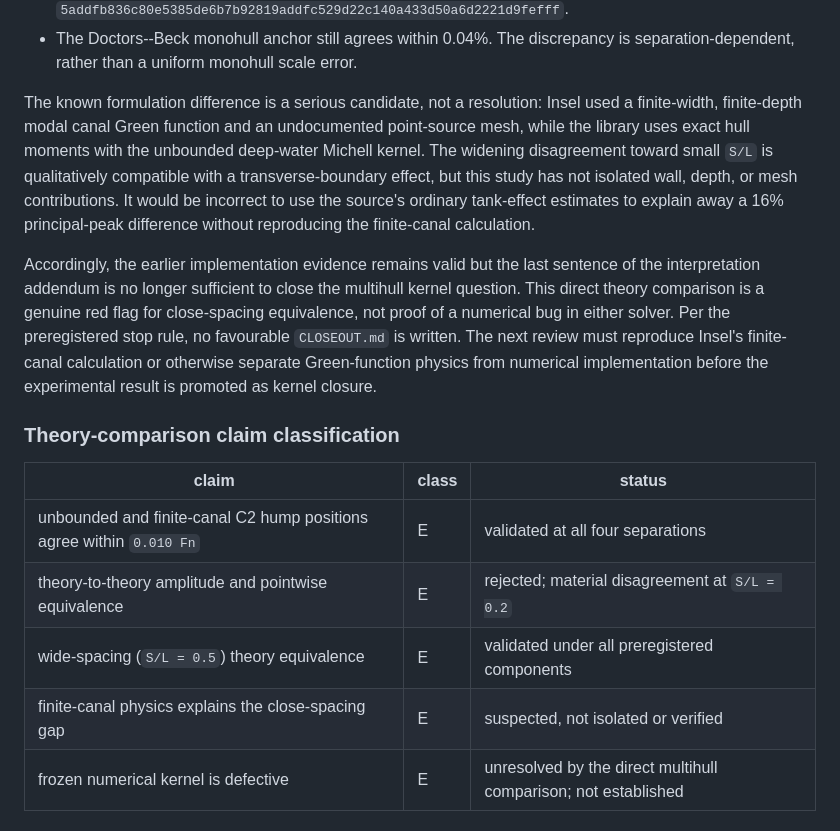
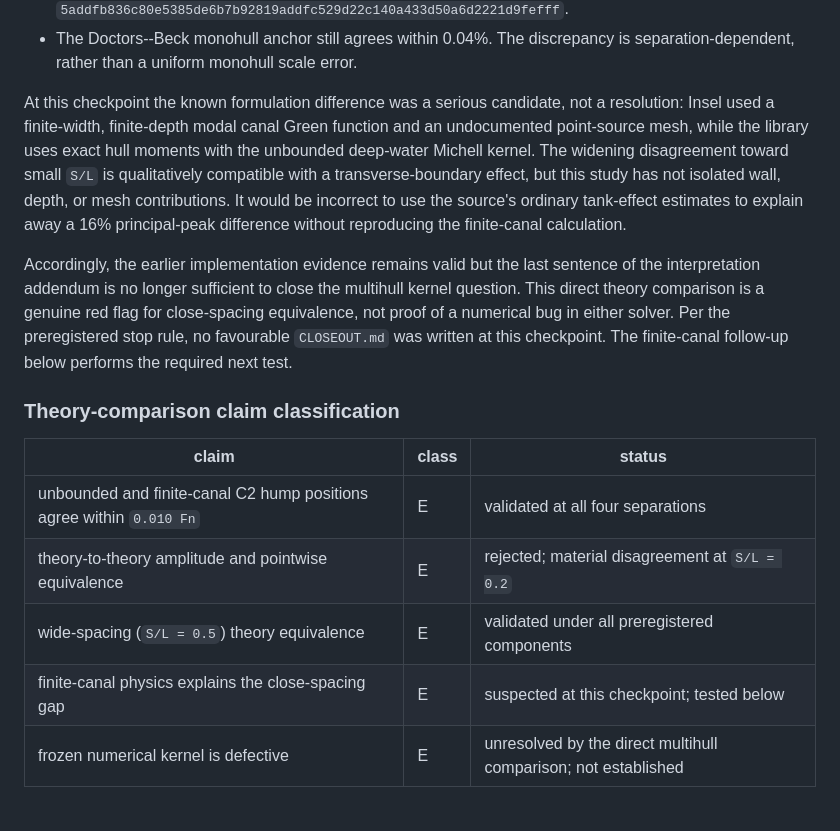
Before and after one commit to risingtideresearch/michell, a Markdown page: studies/insel-wigley/FINDINGS.md, the part around one of its changes. Drawn GitHub-style.

Commit message:
Record unexplained canal attribution

```diff
--- a/studies/insel-wigley/FINDINGS.md
+++ b/studies/insel-wigley/FINDINGS.md
@@ -310,7 +310,8 @@ depend on the visibly difficult high-speed line crossings in the scan.
 - The Doctors--Beck monohull anchor still agrees within 0.04%. The discrepancy
   is separation-dependent, rather than a uniform monohull scale error.
 
-The known formulation difference is a serious candidate, not a resolution:
+At this checkpoint the known formulation difference was a serious candidate,
+not a resolution:
 Insel used a finite-width, finite-depth modal canal Green function and an
 undocumented point-source mesh, while the library uses exact hull moments with
 the unbounded deep-water Michell kernel. The widening disagreement toward
@@ -324,10 +325,9 @@ Accordingly, the earlier implementation evidence remains valid but the last
 sentence of the interpretation addendum is no longer sufficient to close the
 multihull kernel question. This direct theory comparison is a genuine red flag
 for close-spacing equivalence, not proof of a numerical bug in either solver.
-Per the preregistered stop rule, no favourable `CLOSEOUT.md` is written. The
-next review must reproduce Insel's finite-canal calculation or otherwise
-separate Green-function physics from numerical implementation before the
-experimental result is promoted as kernel closure.
+Per the preregistered stop rule, no favourable `CLOSEOUT.md` was written at
+this checkpoint. The finite-canal follow-up below performs the required next
+test.
 
 ### Theory-comparison claim classification
 
@@ -336,7 +336,7 @@ experimental result is promoted as kernel closure.
 | unbounded and finite-canal C2 hump positions agree within `0.010 Fn` | E | validated at all four separations |
 | theory-to-theory amplitude and pointwise equivalence | E | rejected; material disagreement at `S/L = 0.2` |
 | wide-spacing (`S/L = 0.5`) theory equivalence | E | validated under all preregistered components |
-| finite-canal physics explains the close-spacing gap | E | suspected, not isolated or verified |
+| finite-canal physics explains the close-spacing gap | E | suspected at this checkpoint; tested below |
 | frozen numerical kernel is defective | E | unresolved by the direct multihull comparison; not established |
 
 ## Critical-Froude consistency check
```
Also changed, not shown: other parts of studies/insel-wigley/FINDINGS.md (+84 -2 lines).
